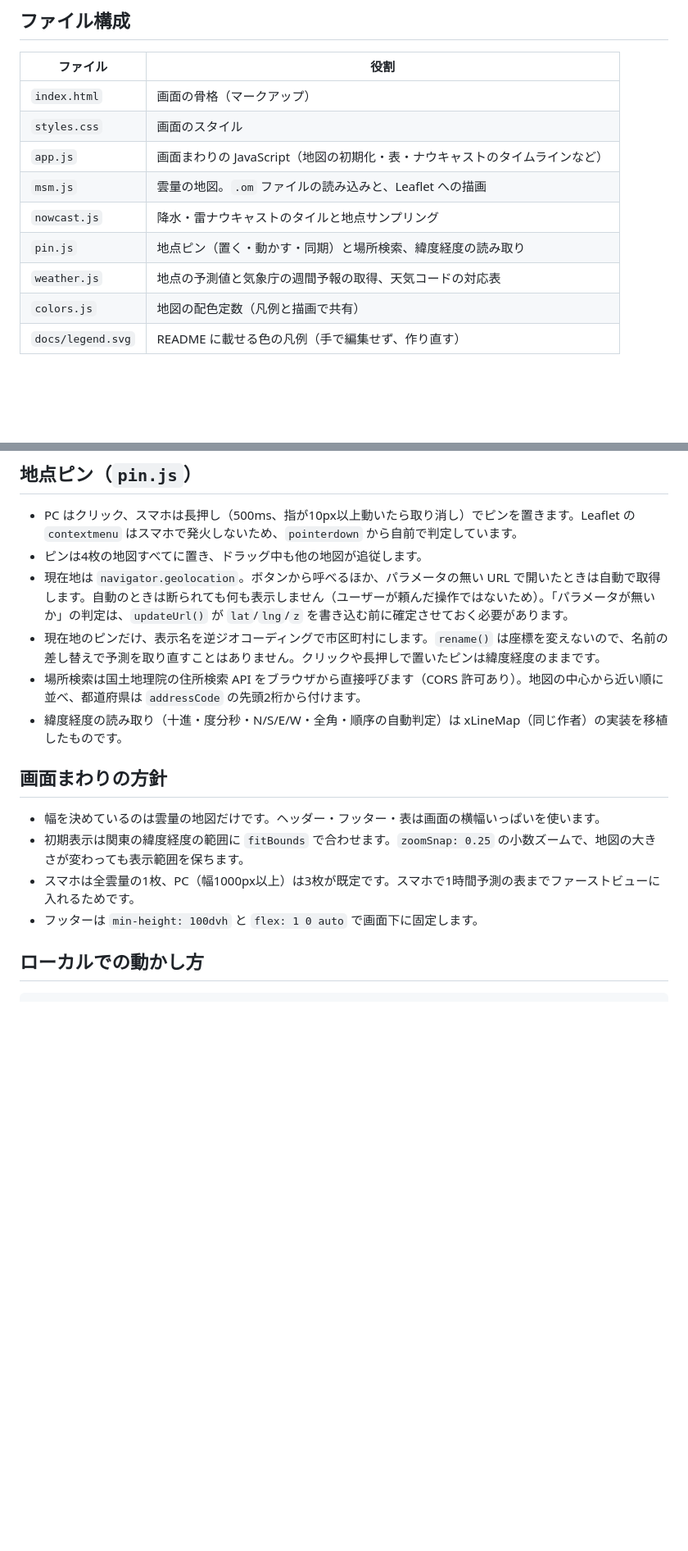
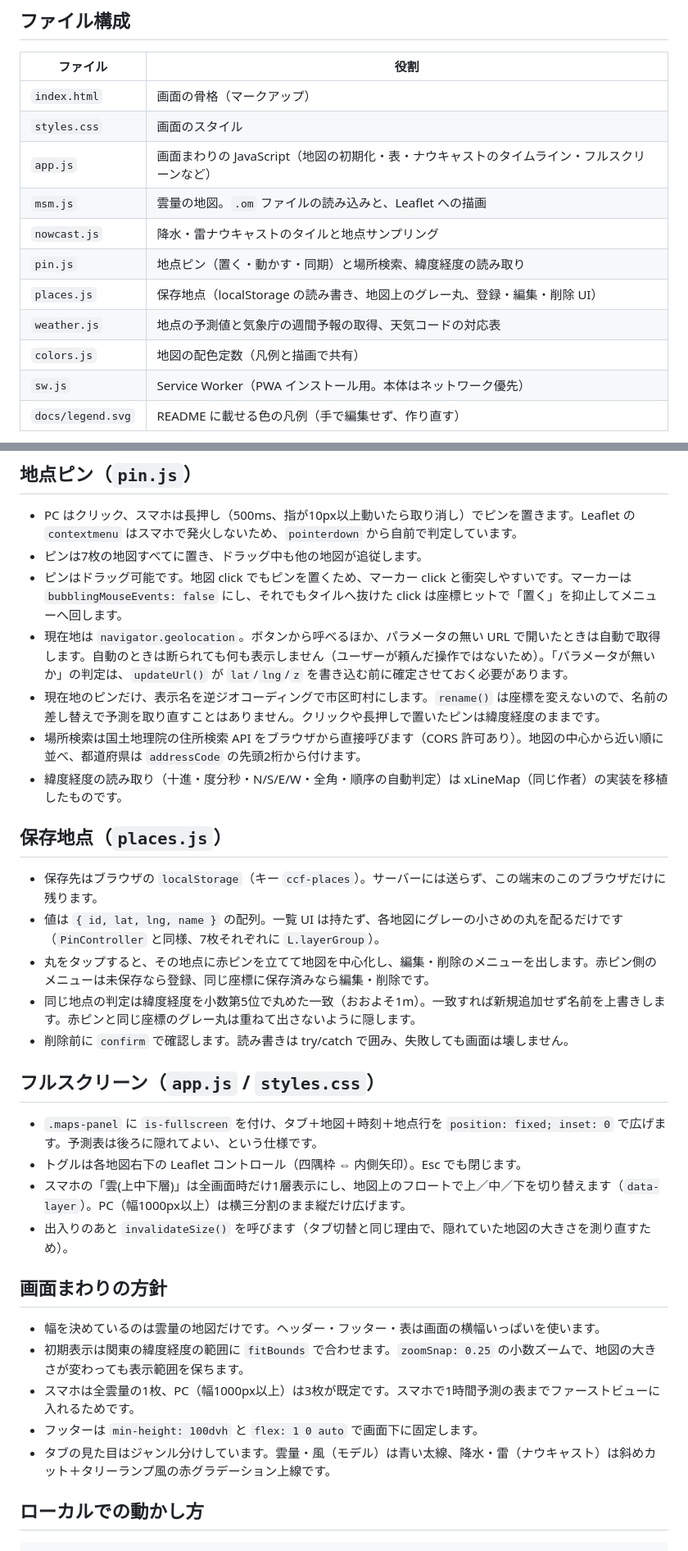
Before and after one commit to yager/cloud-cover-forecast, a Markdown page: docs/architecture.md, 2 parts joined by grey strips. Shown at 82% size. Rendered like a GitHub page; blank space fills up the shorter version.

```diff
--- a/docs/architecture.md
+++ b/docs/architecture.md
@@ -8,12 +8,14 @@ GitHub Pages に置いた静的ファイルだけで動きます。サーバー
 |---|---|
 | `index.html` | 画面の骨格（マークアップ） |
 | `styles.css` | 画面のスタイル |
-| `app.js` | 画面まわりの JavaScript（地図の初期化・表・ナウキャストのタイムラインなど） |
+| `app.js` | 画面まわりの JavaScript（地図の初期化・表・ナウキャストのタイムライン・フルスクリーンなど） |
 | `msm.js` | 雲量の地図。`.om` ファイルの読み込みと、Leaflet への描画 |
 | `nowcast.js` | 降水・雷ナウキャストのタイルと地点サンプリング |
 | `pin.js` | 地点ピン（置く・動かす・同期）と場所検索、緯度経度の読み取り |
+| `places.js` | 保存地点（localStorage の読み書き、地図上のグレー丸、登録・編集・削除 UI） |
 | `weather.js` | 地点の予測値と気象庁の週間予報の取得、天気コードの対応表 |
 | `colors.js` | 地図の配色定数（凡例と描画で共有） |
+| `sw.js` | Service Worker（PWA インストール用。本体はネットワーク優先） |
 | `docs/legend.svg` | README に載せる色の凡例（手で編集せず、作り直す） |
 
 外部ライブラリは CDN から読み込みます（Leaflet、SunCalc、`@openmeteo/file-reader`）。`@openmeteo/file-reader` は README に「本番向けではない」と書かれているため、`index.html` の import map で版を固定しています。
@@ -52,11 +54,27 @@ GitHub Pages に置いた静的ファイルだけで動きます。サーバー
 ## 地点ピン（`pin.js`）
 
 - PC はクリック、スマホは長押し（500ms、指が10px以上動いたら取り消し）でピンを置きます。Leaflet の `contextmenu` はスマホで発火しないため、`pointerdown` から自前で判定しています。
-- ピンは4枚の地図すべてに置き、ドラッグ中も他の地図が追従します。
+- ピンは7枚の地図すべてに置き、ドラッグ中も他の地図が追従します。
+- ピンはドラッグ可能です。地図 click でもピンを置くため、マーカー click と衝突しやすいです。マーカーは `bubblingMouseEvents: false` にし、それでもタイルへ抜けた click は座標ヒットで「置く」を抑止してメニューへ回します。
 - 現在地は `navigator.geolocation`。ボタンから呼べるほか、パラメータの無い URL で開いたときは自動で取得します。自動のときは断られても何も表示しません（ユーザーが頼んだ操作ではないため）。「パラメータが無いか」の判定は、`updateUrl()` が `lat`/`lng`/`z` を書き込む前に確定させておく必要があります。
 - 現在地のピンだけ、表示名を逆ジオコーディングで市区町村にします。`rename()` は座標を変えないので、名前の差し替えで予測を取り直すことはありません。クリックや長押しで置いたピンは緯度経度のままです。
 - 場所検索は国土地理院の住所検索 API をブラウザから直接呼びます（CORS 許可あり）。地図の中心から近い順に並べ、都道府県は `addressCode` の先頭2桁から付けます。
 - 緯度経度の読み取り（十進・度分秒・N/S/E/W・全角・順序の自動判定）は xLineMap（同じ作者）の実装を移植したものです。
+
+## 保存地点（`places.js`）
+
+- 保存先はブラウザの `localStorage`（キー `ccf-places`）。サーバーには送らず、この端末のこのブラウザだけに残ります。
+- 値は `{ id, lat, lng, name }` の配列。一覧 UI は持たず、各地図にグレーの小さめの丸を配るだけです（`PinController` と同様、7枚それぞれに `L.layerGroup`）。
+- 丸をタップすると、その地点に赤ピンを立てて地図を中心化し、編集・削除のメニューを出します。赤ピン側のメニューは未保存なら登録、同じ座標に保存済みなら編集・削除です。
+- 同じ地点の判定は緯度経度を小数第5位で丸めた一致（おおよそ1m）。一致すれば新規追加せず名前を上書きします。赤ピンと同じ座標のグレー丸は重ねて出さないように隠します。
+- 削除前に `confirm` で確認します。読み書きは try/catch で囲み、失敗しても画面は壊しません。
+
+## フルスクリーン（`app.js` / `styles.css`）
+
+- `.maps-panel` に `is-fullscreen` を付け、タブ＋地図＋時刻＋地点行を `position: fixed; inset: 0` で広げます。予測表は後ろに隠れてよい、という仕様です。
+- トグルは各地図右下の Leaflet コントロール（四隅枠 ⇔ 内側矢印）。Esc でも閉じます。
+- スマホの「雲(上中下層)」は全画面時だけ1層表示にし、地図上のフロートで上／中／下を切り替えます（`data-layer`）。PC（幅1000px以上）は横三分割のまま縦だけ広げます。
+- 出入りのあと `invalidateSize()` を呼びます（タブ切替と同じ理由で、隠れていた地図の大きさを測り直すため）。
 
 ## 画面まわりの方針
 
@@ -64,6 +82,7 @@ GitHub Pages に置いた静的ファイルだけで動きます。サーバー
 - 初期表示は関東の緯度経度の範囲に `fitBounds` で合わせます。`zoomSnap: 0.25` の小数ズームで、地図の大きさが変わっても表示範囲を保ちます。
 - スマホは全雲量の1枚、PC（幅1000px以上）は3枚が既定です。スマホで1時間予測の表までファーストビューに入れるためです。
 - フッターは `min-height: 100dvh` と `flex: 1 0 auto` で画面下に固定します。
+- タブの見た目はジャンル分けしています。雲量・風（モデル）は青い太線、降水・雷（ナウキャスト）は斜めカット＋タリーランプ風の赤グラデーション上線です。
 
 ## ローカルでの動かし方
 
```
Also changed, not shown: README.md (+15 -4 lines).
